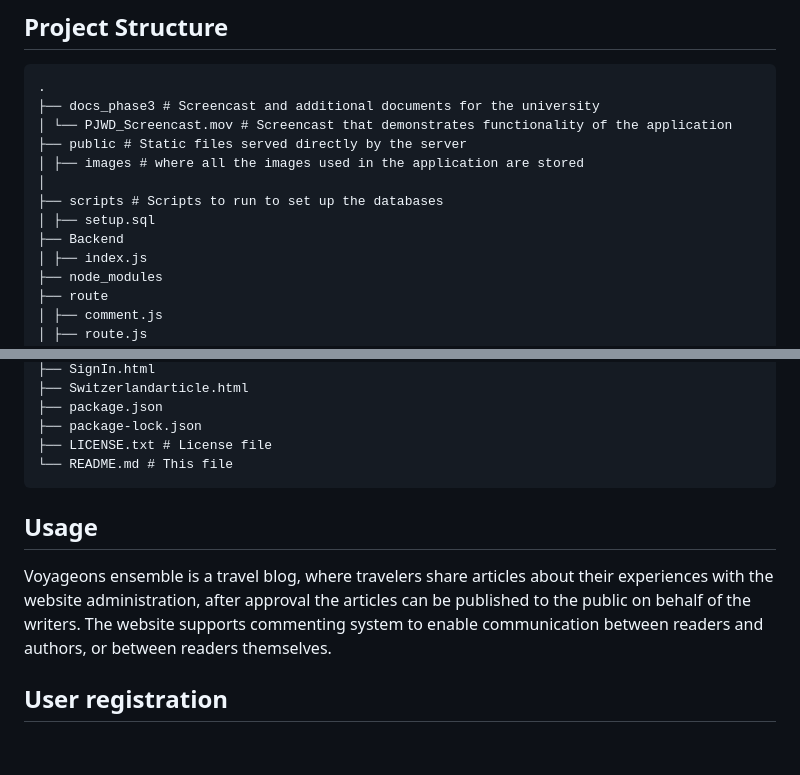
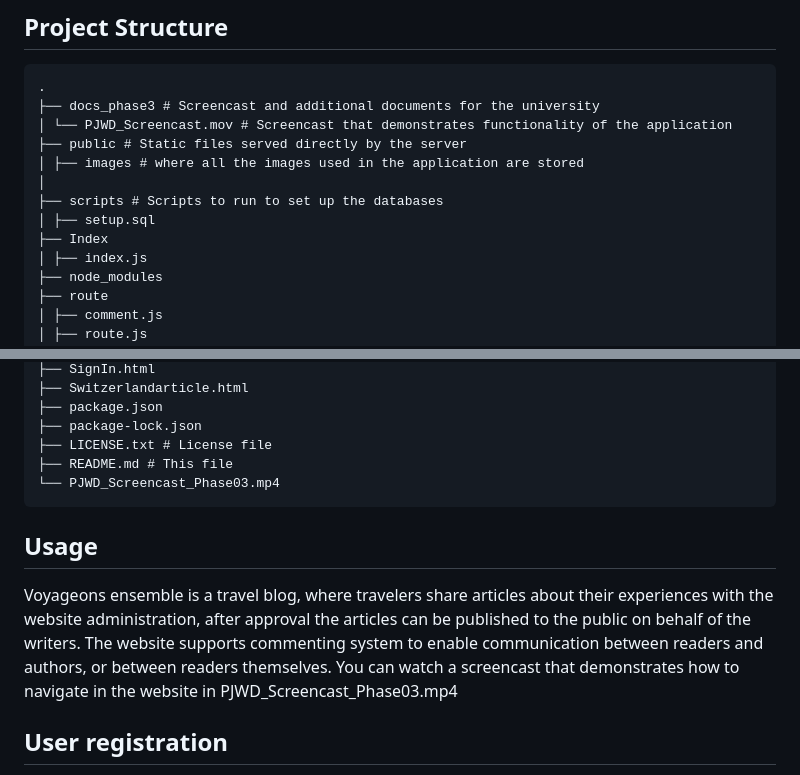
Before and after one commit to Yasba02/PJWD_Voyageonsensemble_Phase03, a Markdown page: README.md, 2 parts joined by grey strips. GitHub-like rendering; blank space fills up the shorter version.

````diff
--- a/README.md
+++ b/README.md
@@ -55,7 +55,7 @@ VScode
 │
 ├── scripts # Scripts to run to set up the databases
 │ ├── setup.sql
-├── Backend
+├── Index
 │ ├── index.js
 ├── node_modules
 ├── route
@@ -98,11 +98,12 @@ VScode
 ├── package.json
 ├── package-lock.json
 ├── LICENSE.txt # License file
-└── README.md # This file
+├── README.md # This file
+└── PJWD_Screencast_Phase03.mp4
 ```
 
 ## **Usage**
-Voyageons ensemble is a travel blog, where travelers share articles about their experiences with the website administration, after approval the articles can be published to the public on behalf of the writers. The website supports commenting system to enable communication between readers and authors, or between readers themselves.
+Voyageons ensemble is a travel blog, where travelers share articles about their experiences with the website administration, after approval the articles can be published to the public on behalf of the writers. The website supports commenting system to enable communication between readers and authors, or between readers themselves. You can watch a screencast that demonstrates how to navigate in the website in PJWD_Screencast_Phase03.mp4
 
 ## **User registration**
 In order to get the access to read the articles users must first click on "Sign in" button and register in the website, by providing a name, email-address and a password. Using an API the email-address is checked if it really exists or not.
````
